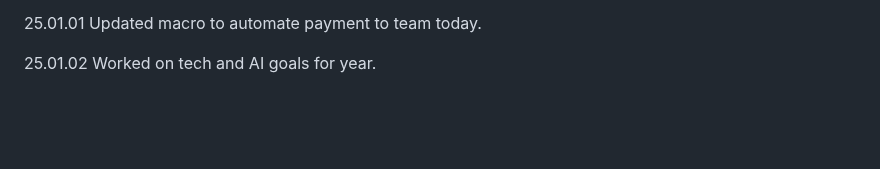
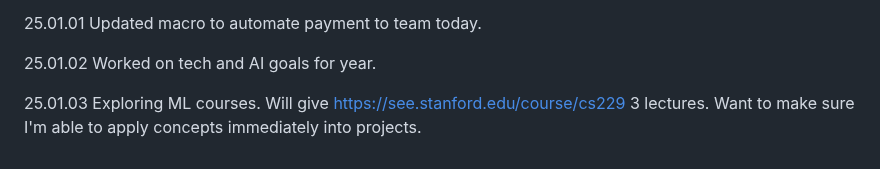
Before and after one commit to QuokkaPride/DevonSaliga, a Markdown page: README.md, the part around the change. Drawn GitHub-style; blank space fills up the shorter version.

```diff
--- a/README.md
+++ b/README.md
@@ -134,3 +134,5 @@ I am starting late in life, but that won't stop me.
 25.01.01 Updated macro to automate payment to team today.
 
 25.01.02 Worked on tech and AI goals for year.
+
+25.01.03 Exploring ML courses. Will give https://see.stanford.edu/course/cs229 3 lectures. Want to make sure I'm able to apply concepts immediately into projects.
```
